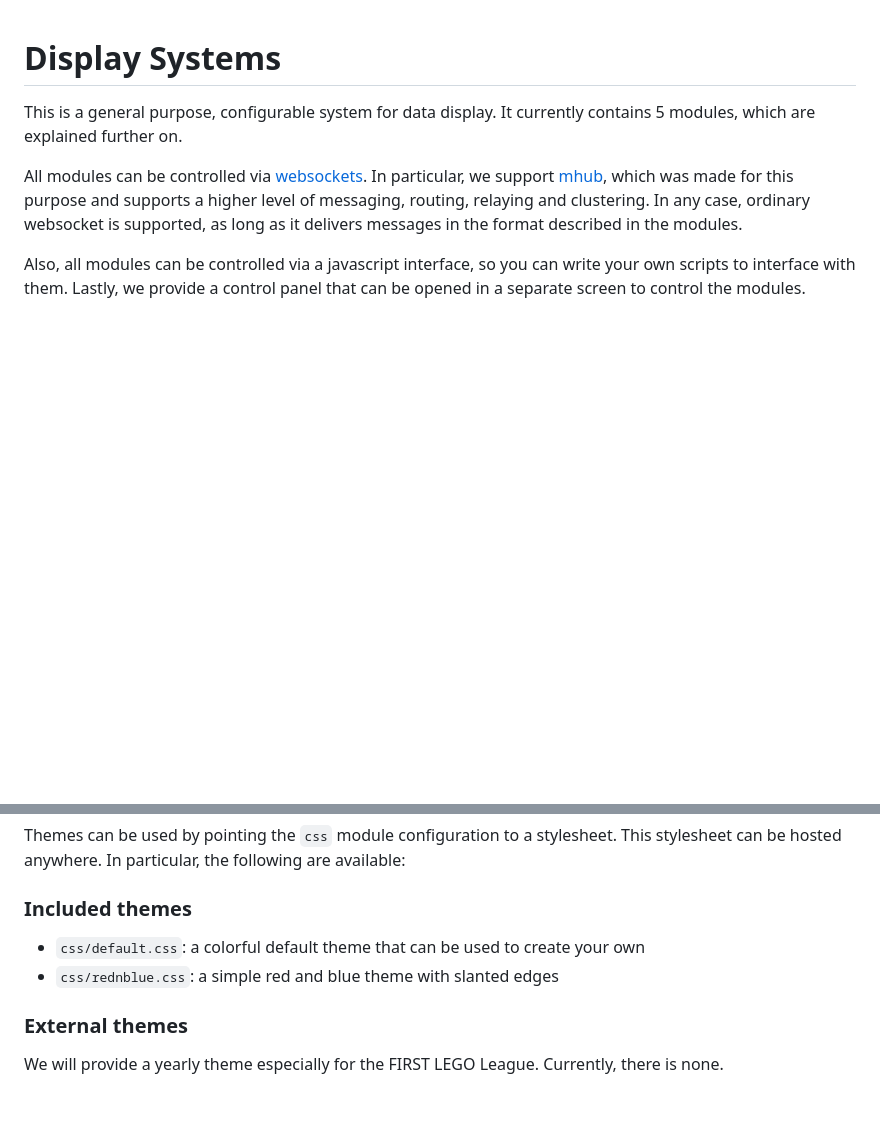
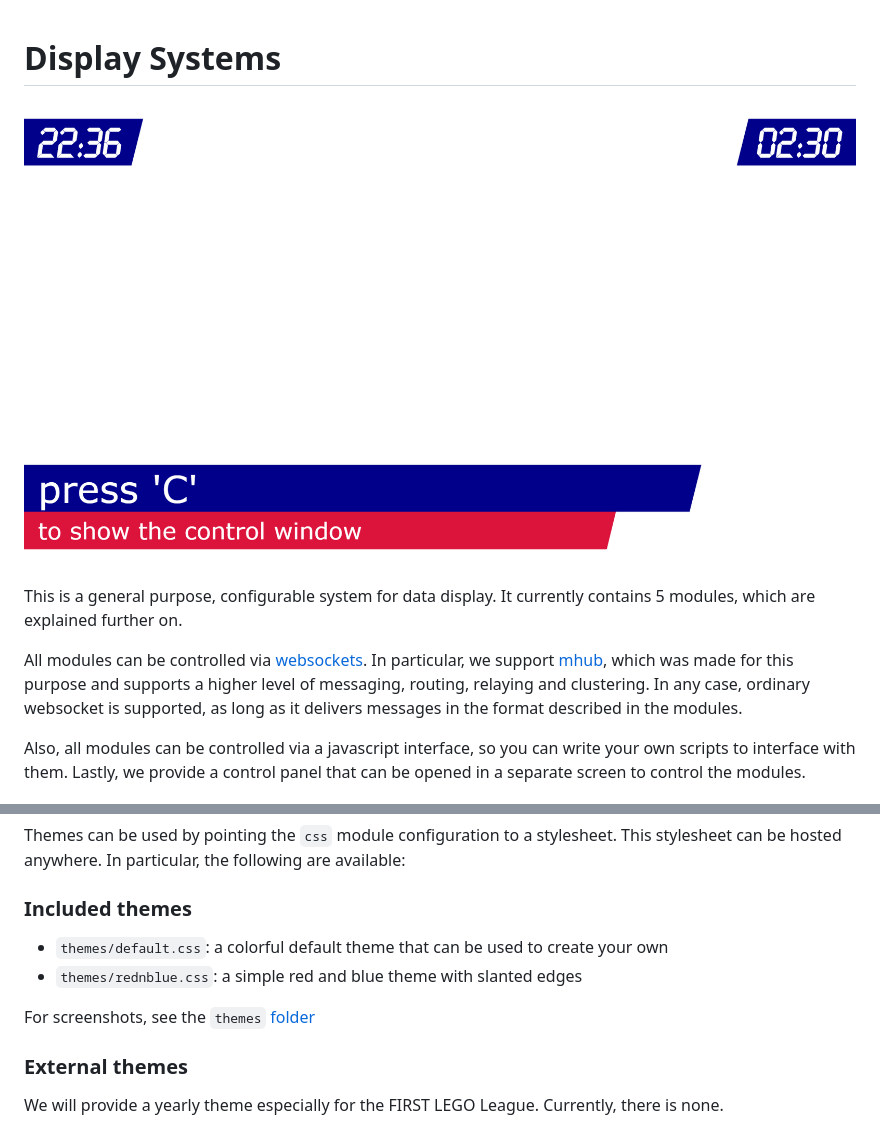
Before and after one commit to FirstLegoLeague/displaySystem, a Markdown page: readme.md, 2 parts joined by grey strips. Rendered like a GitHub page; pictures changed too: themes/rednblue.png (added); blank space fills up the shorter version.

Commit message:
Added theme screenshots

```diff
--- a/readme.md
+++ b/readme.md
@@ -1,5 +1,7 @@
 Display Systems
 ================
+
+![rednblue theme](themes/rednblue.png)
 
 This is a general purpose, configurable system for data display. It currently contains 5 modules, which are explained further on.
 
@@ -165,8 +167,10 @@ Themes can be used by pointing the `css` module configuration to a stylesheet. T
 
 ### Included themes
 
-- `css/default.css`: a colorful default theme that can be used to create your own
-- `css/rednblue.css`: a simple red and blue theme with slanted edges
+- `themes/default.css`: a colorful default theme that can be used to create your own
+- `themes/rednblue.css`: a simple red and blue theme with slanted edges
+
+For screenshots, see the `themes` [folder](themes)
 
 ### External themes
 
```
Also changed, not shown: themes/readme.md (added, +12 -0 lines), themes/default.png (added).
